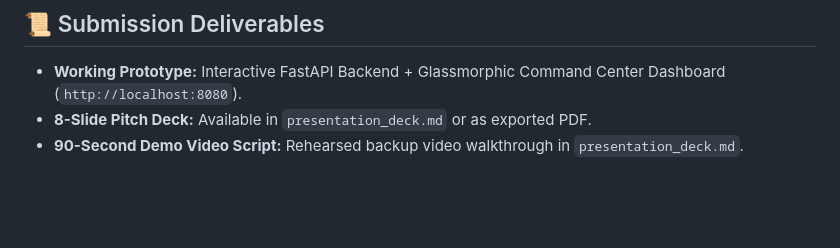
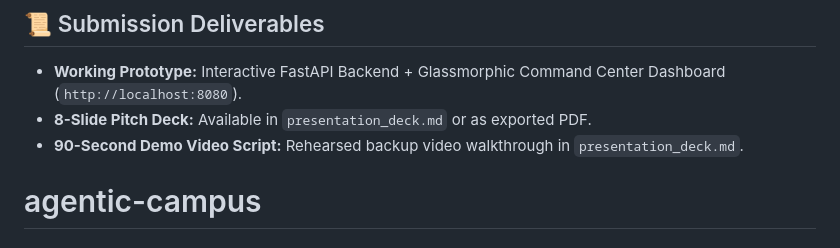
Before and after one commit to Nischay-Codes/agentic-campus, a Markdown page: README.md, the part around the change. Drawn GitHub-style; blank space fills up the shorter version.

```diff
--- a/README.md
+++ b/README.md
@@ -79,3 +79,4 @@ Across simulated fault injection runs, Agentic-Campus measured the following san
 - **Working Prototype:** Interactive FastAPI Backend + Glassmorphic Command Center Dashboard (`http://localhost:8080`).
 - **8-Slide Pitch Deck:** Available in `presentation_deck.md` or as exported PDF.
 - **90-Second Demo Video Script:** Rehearsed backup video walkthrough in `presentation_deck.md`.
+# agentic-campus
```
